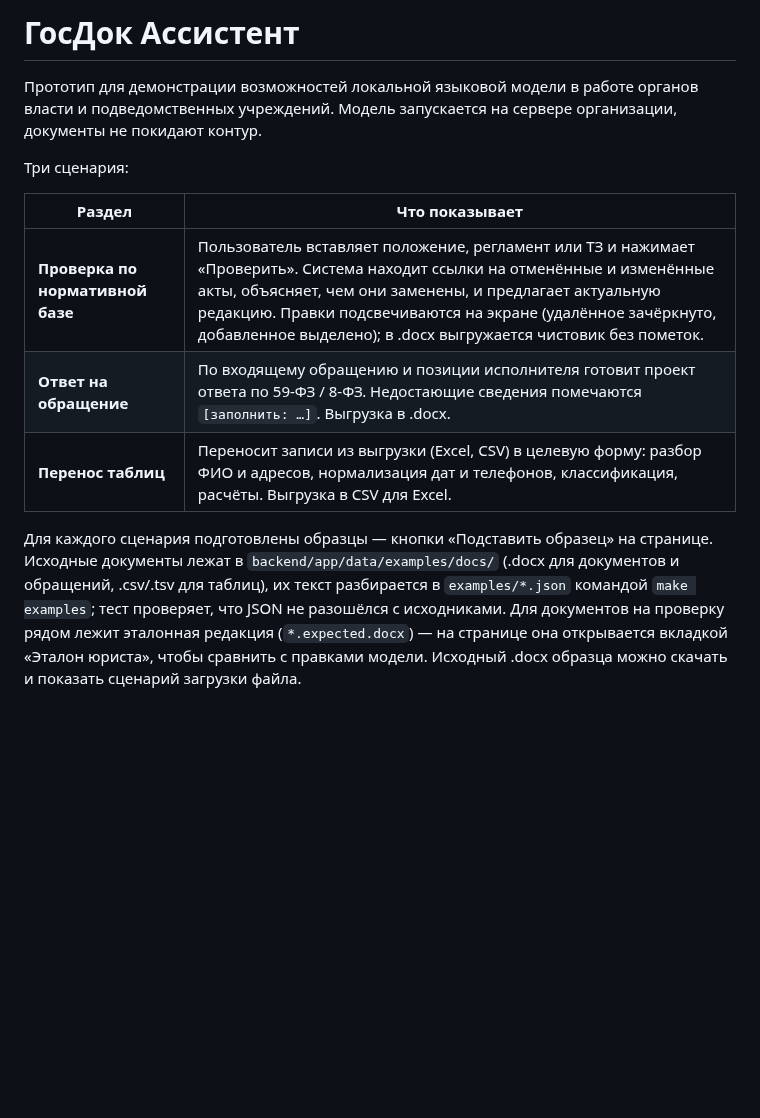
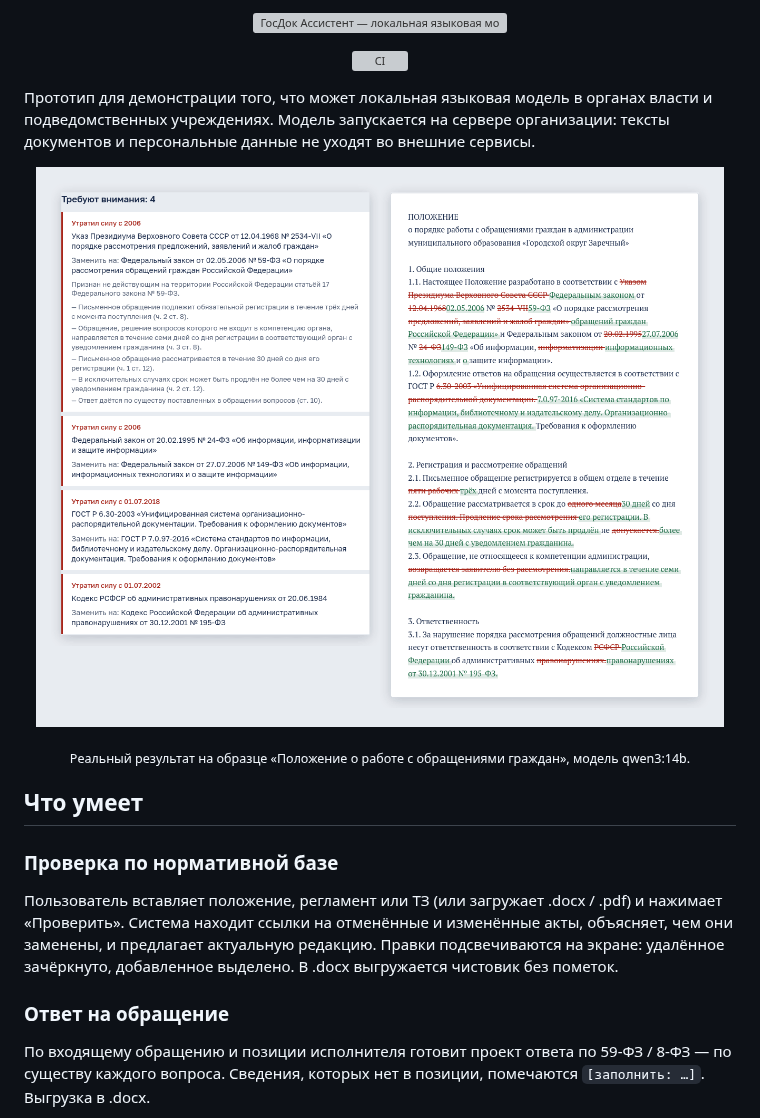
Before and after one commit to Fgeeha/light-gosdoc-assistant, a Markdown page: README.md, the part around one of its changes. Drawn GitHub-style; pictures changed too: assets/readme/check.png (added); blank space fills up the shorter version; grey boxes are pictures that could not be loaded.

```diff
--- a/README.md
+++ b/README.md
@@ -1,20 +1,32 @@
-# ГосДок Ассистент
+<p align="center">
+  <img src="./assets/readme/hero.svg" width="100%" alt="ГосДок Ассистент — локальная языковая модель для делопроизводства: проверяет документы по нормативной базе, готовит ответы на обращения и переносит данные между таблицами">
+</p>
 
-Прототип для демонстрации возможностей локальной языковой модели в работе органов власти и
-подведомственных учреждений. Модель запускается на сервере организации, документы не покидают
-контур.
+<p align="center">
+  <a href="https://github.com/Fgeeha/light-gosdoc-assistant/actions/workflows/ci.yml"><img src="https://github.com/Fgeeha/light-gosdoc-assistant/actions/workflows/ci.yml/badge.svg?branch=main" alt="CI"></a>
+</p>
 
-Три сценария:
+Прототип для демонстрации того, что может локальная языковая модель в органах власти и
+подведомственных учреждениях. Модель запускается на сервере организации: тексты документов и
+персональные данные не уходят во внешние сервисы.
 
-| Раздел | Что показывает |
-|---|---|
-| **Проверка по нормативной базе** | Пользователь вставляет положение, регламент или ТЗ и нажимает «Проверить». Система находит ссылки на отменённые и изменённые акты, объясняет, чем они заменены, и предлагает актуальную редакцию. Правки подсвечиваются на экране (удалённое зачёркнуто, добавленное выделено); в .docx выгружается чистовик без пометок. |
-| **Ответ на обращение** | По входящему обращению и позиции исполнителя готовит проект ответа по 59-ФЗ / 8-ФЗ. Недостающие сведения помечаются `[заполнить: …]`. Выгрузка в .docx. |
-| **Перенос таблиц** | Переносит записи из выгрузки (Excel, CSV) в целевую форму: разбор ФИО и адресов, нормализация дат и телефонов, классификация, расчёты. Выгрузка в CSV для Excel. |
+<p align="center">
+  <img src="./assets/readme/check.png" width="100%" alt="Результат проверки положения о работе с обращениями: слева четыре замечания об утративших силу актах с заменами, справа текст документа, где устаревшие ссылки и сроки зачёркнуты, а актуальные выделены зелёным">
+</p>
 
-Для каждого сценария подготовлены образцы — кнопки «Подставить образец» на странице.
-Исходные документы лежат в `backend/app/data/examples/docs/` (.docx для документов и обращений,
-.csv/.tsv для таблиц), их текст разбирается в `examples/*.json` командой `make examples`; тест
-проверяет, что JSON не разошёлся с исходниками. Для документов на проверку рядом лежит эталонная
-редакция (`*.expected.docx`) — на странице она открывается вкладкой «Эталон юриста», чтобы сравнить
-с правками модели. Исходный .docx образца можно скачать и показать сценарий загрузки файла.
+<p align="center"><sub>Реальный результат на образце «Положение о работе с обращениями граждан», модель qwen3:14b.</sub></p>
+
+## Что умеет
+
+### Проверка по нормативной базе
+
+Пользователь вставляет положение, регламент или ТЗ (или загружает .docx / .pdf) и нажимает
+«Проверить». Система находит ссылки на отменённые и изменённые акты, объясняет, чем они заменены,
+и предлагает актуальную редакцию. Правки подсвечиваются на экране: удалённое зачёркнуто,
+добавленное выделено. В .docx выгружается чистовик без пометок.
+
+### Ответ на обращение
+
+По входящему обращению и позиции исполнителя готовит проект ответа по 59-ФЗ / 8-ФЗ — по существу
+каждого вопроса. Сведения, которых нет в позиции, помечаются `[заполнить: …]`. Выгрузка в .docx.
+
```
Also changed, not shown: other parts of README.md (+99 -41 lines), assets/readme/letter.png (added), assets/readme/table.png (added), 3 other files.
